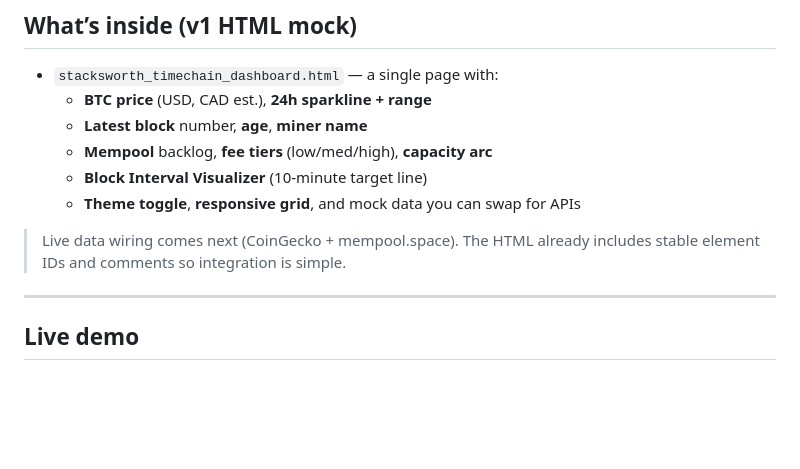
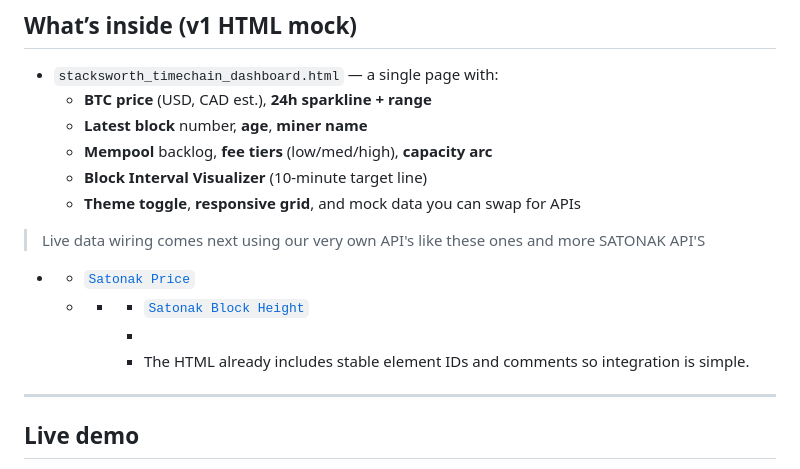
Before and after one commit to BitcoinManor/stacksworth-dashboard, a Markdown page: README.md, the part around the change. GitHub-like rendering; blank space fills up the shorter version.

Commit message:
Revise live data section and add API references
Updated the README to reflect changes in live data wiring and added API links.

```diff
--- a/README.md
+++ b/README.md
@@ -23,7 +23,13 @@ Not everyone can (or wants to) buy the hardware. This is the **public, browser-b
   - **Block Interval Visualizer** (10-minute target line)
   - **Theme toggle**, **responsive grid**, and mock data you can swap for APIs
 
-> Live data wiring comes next (CoinGecko + mempool.space). The HTML already includes stable element IDs and comments so integration is simple.
+> Live data wiring comes next using our very own API's
+> like these ones and more
+>  SATONAK API'S
+- - [`Satonak Price`](https://www.satonak.bitcoinmanor.com/api/price)
+  - - - [`Satonak Block Height`](https://www.satonak.bitcoinmanor.com/api/height)
+      -
+      - The HTML already includes stable element IDs and comments so integration is simple.
 
 ---
 
```
